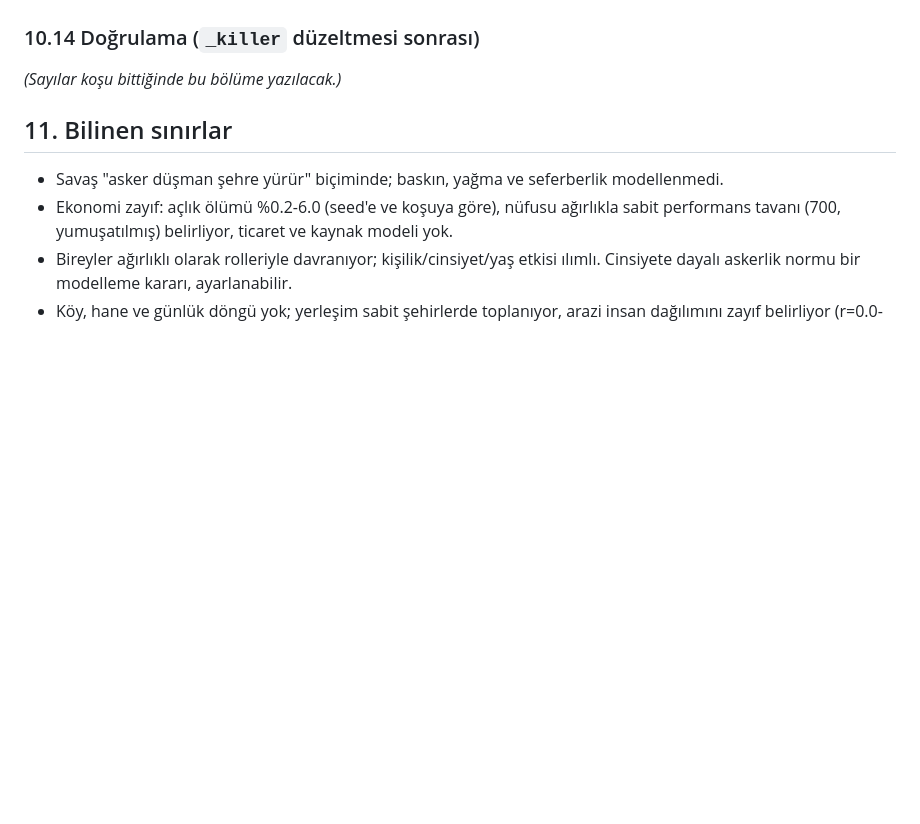
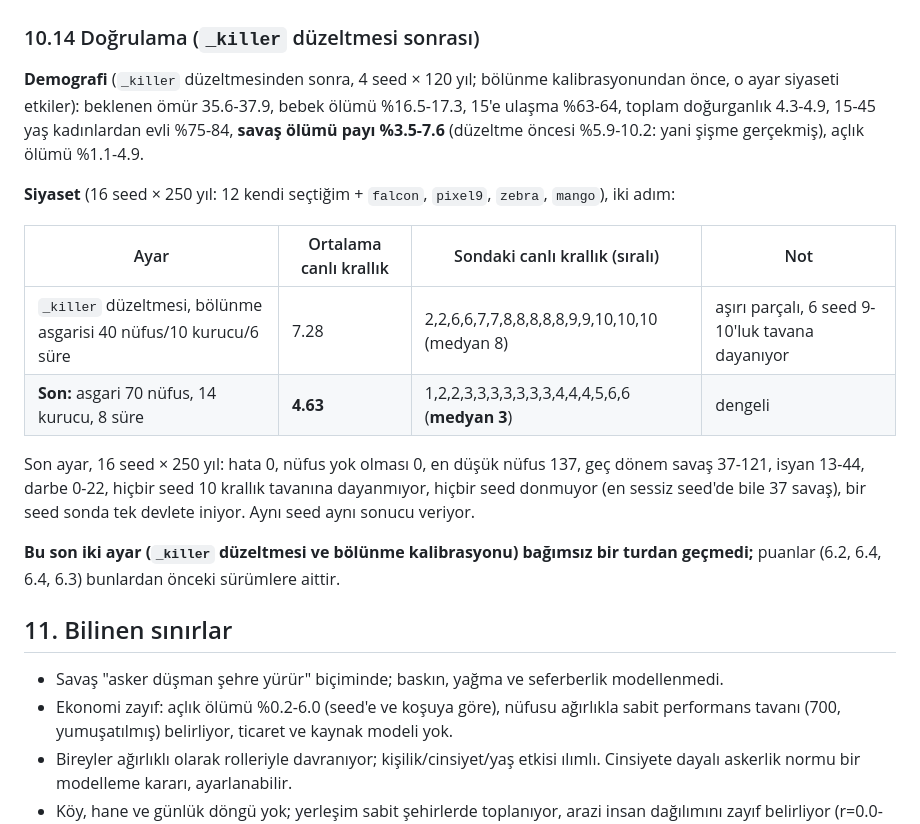
Before and after one commit to acarbayk/agent-based-civilization-simulation, a Markdown page: docs/RESEARCH.md, the part around the change. GitHub-like rendering; blank space fills up the shorter version.

Commit message:
docs: final validation numbers (16 seeds x 250y), secession recalibration path
Co-Authored-By: Claude Sonnet 5.5 <noreply@anthropic.com>
Claude-Session: https://claude.ai/code/session_014QvmqUWGDgjCiAcTZtoSa9

```diff
--- a/docs/RESEARCH.md
+++ b/docs/RESEARCH.md
@@ -346,7 +346,23 @@ hikâyeler evlilik/doğum ağırlıklı → kaldı; çift simge (Vakayiname) ve
 
 ### 10.14 Doğrulama (`_killer` düzeltmesi sonrası)
 
-_(Sayılar koşu bittiğinde bu bölüme yazılacak.)_
+**Demografi** (`_killer` düzeltmesinden sonra, 4 seed × 120 yıl; bölünme kalibrasyonundan önce, o ayar siyaseti etkiler):
+beklenen ömür 35.6-37.9, bebek ölümü %16.5-17.3, 15'e ulaşma %63-64, toplam doğurganlık 4.3-4.9, 15-45 yaş kadınlardan
+evli %75-84, **savaş ölümü payı %3.5-7.6** (düzeltme öncesi %5.9-10.2: yani şişme gerçekmiş), açlık ölümü %1.1-4.9.
+
+**Siyaset** (16 seed × 250 yıl: 12 kendi seçtiğim + `falcon`, `pixel9`, `zebra`, `mango`), iki adım:
+
+| Ayar | Ortalama canlı krallık | Sondaki canlı krallık (sıralı) | Not |
+|---|---|---|---|
+| `_killer` düzeltmesi, bölünme asgarisi 40 nüfus/10 kurucu/6 süre | 7.28 | 2,2,6,6,7,7,8,8,8,8,8,9,9,10,10,10 (medyan 8) | aşırı parçalı, 6 seed 9-10'luk tavana dayanıyor |
+| **Son:** asgari 70 nüfus, 14 kurucu, 8 süre | **4.63** | 1,2,2,3,3,3,3,3,3,3,4,4,4,5,6,6 (**medyan 3**) | dengeli |
+
+Son ayar, 16 seed × 250 yıl: hata 0, nüfus yok olması 0, en düşük nüfus 137, geç dönem savaş 37-121, isyan 13-44, darbe 0-22,
+hiçbir seed 10 krallık tavanına dayanmıyor, hiçbir seed donmuyor (en sessiz seed'de bile 37 savaş), bir seed sonda tek devlete
+iniyor. Aynı seed aynı sonucu veriyor.
+
+**Bu son iki ayar (`_killer` düzeltmesi ve bölünme kalibrasyonu) bağımsız bir turdan geçmedi;** puanlar (6.2, 6.4, 6.4, 6.3)
+bunlardan önceki sürümlere aittir.
 
 ## 11. Bilinen sınırlar
 
```
Also changed, not shown: CHANGELOG.md (+2 -0 lines).
